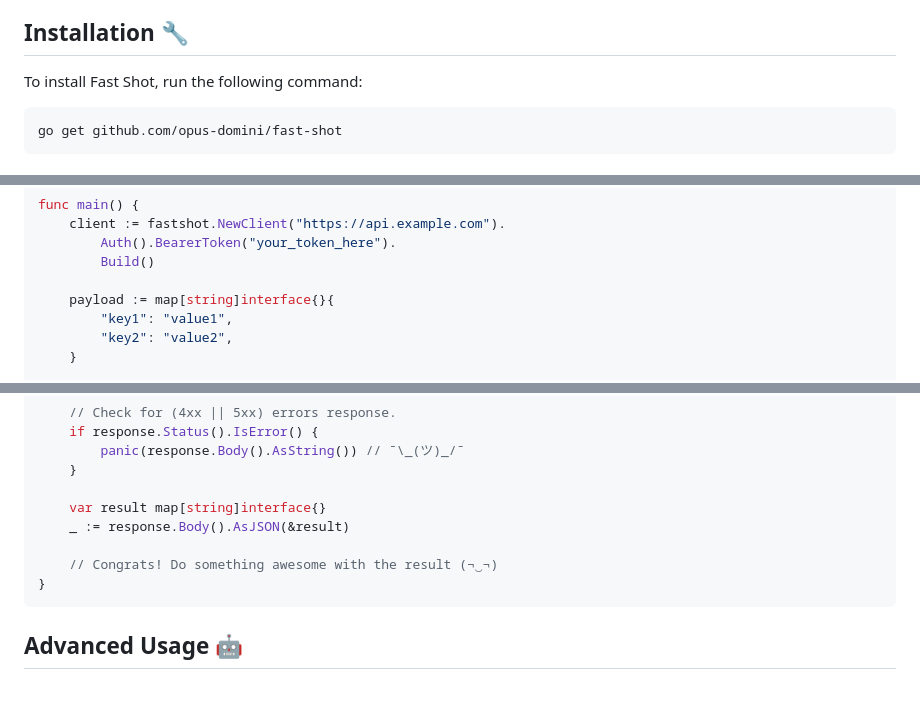
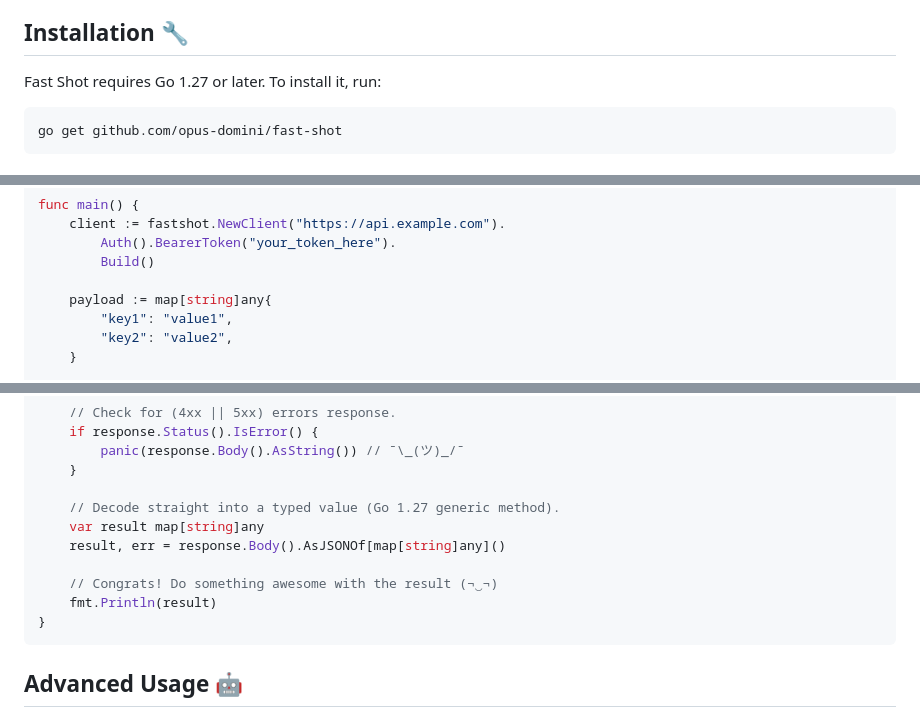
Before and after one commit to opus-domini/fast-shot, a Markdown page: README.md, 3 parts joined by grey strips. Drawn GitHub-style; blank space fills up the shorter version.

````diff
--- a/README.md
+++ b/README.md
@@ -47,7 +47,7 @@ Fast Shot is a robust, feature-rich, and highly configurable HTTP client for Go.
 
 ## Installation 🔧
 
-To install Fast Shot, run the following command:
+Fast Shot requires Go 1.27 or later. To install it, run:
 
 ```bash
 go get github.com/opus-domini/fast-shot
@@ -71,7 +71,7 @@ func main() {
         Auth().BearerToken("your_token_here").
         Build()
 
-    payload := map[string]interface{}{
+    payload := map[string]any{
         "key1": "value1",
         "key2": "value2",
     }
@@ -91,10 +91,12 @@ func main() {
         panic(response.Body().AsString()) // ¯\_(ツ)_/¯
     }
 
-    var result map[string]interface{}
-    _ := response.Body().AsJSON(&result)
+    // Decode straight into a typed value (Go 1.27 generic method).
+    var result map[string]any
+    result, err = response.Body().AsJSONOf[map[string]any]()
 
     // Congrats! Do something awesome with the result (¬‿¬)
+    fmt.Println(result)
 }
 ```
 
````
Also changed, not shown: other parts of README.md (+3 -3 lines), docs/README.md (+40 -13 lines).
